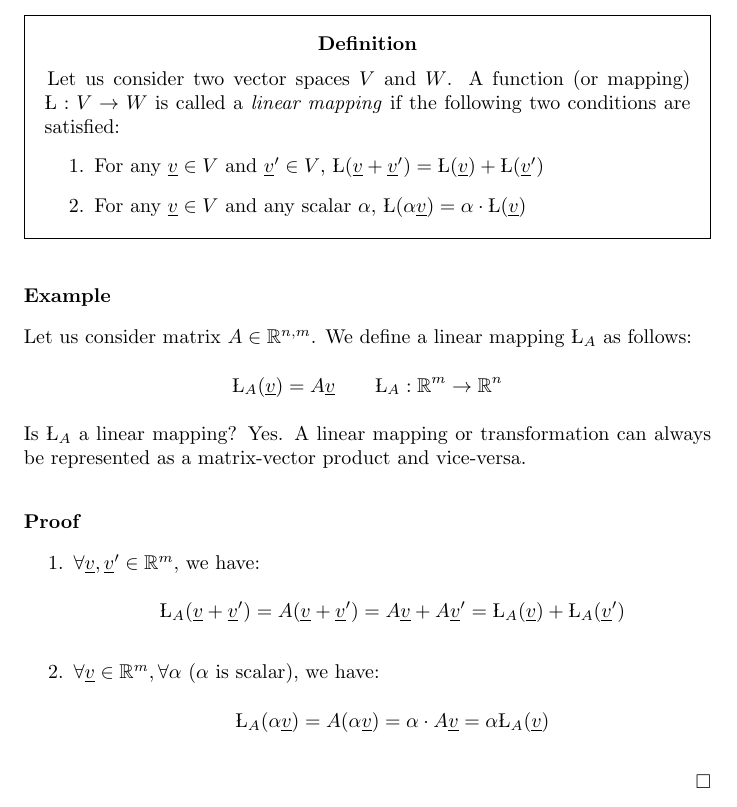
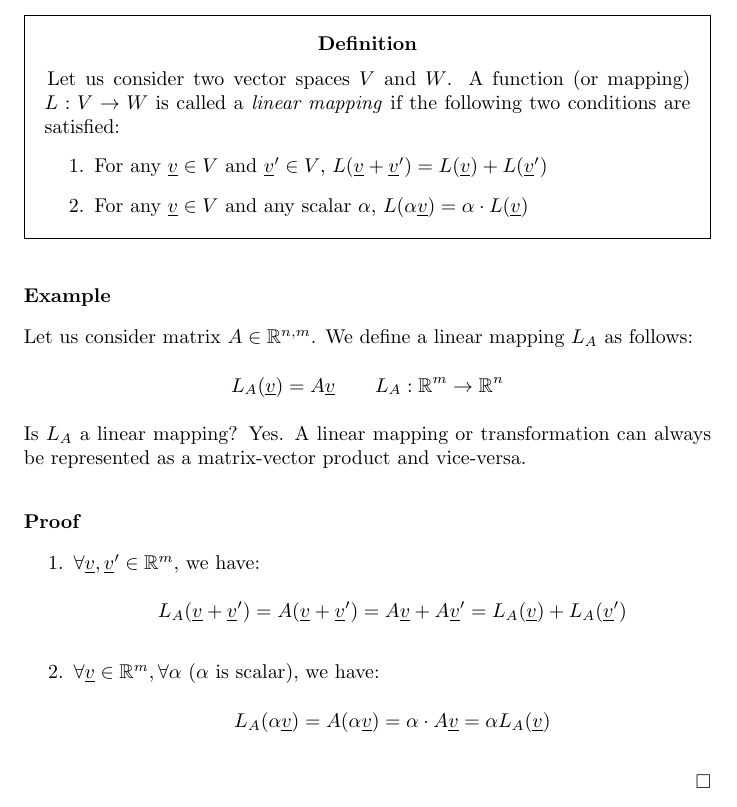
Before and after one commit to pennal/LinAlgNotes, a LaTeX thesis (main.tex, which reads Chapters/Chapter5.tex): part of page 38 of 79, cut so that both start at the same text. Compiled offline with pdfLaTeX.

Commit message:
Just change a little letter in order to keep the notation the same
It is important to keep that notation the same through all the book,
because it helps the novices to memorise better, I guess

```diff
--- a/Chapters/Chapter5.tex
+++ b/Chapters/Chapter5.tex
@@ -1,22 +1,22 @@
 \chapter{Orthogonality}
 \section{Linear Mapping}
 \begin{definition}
-Let us consider two vector spaces $V$ and $W$. A function (or mapping) $\L:V\to W$ is called a \textit{linear mapping} if the following two conditions are satisfied:
+Let us consider two vector spaces $V$ and $W$. A function (or mapping) $L:V\to W$ is called a \textit{linear mapping} if the following two conditions are satisfied:
 \begin{enumerate}
-\item For any $\vv\in V$ and $\vv'\in V$, $\L(\vv+\vv') = \L(\vv)+\L(\vv')$
-\item For any $\vv\in V$ and any scalar $\alpha$, $\L(\alpha\vv) = \alpha\cdot\L(\vv)$
+\item For any $\vv\in V$ and $\vv'\in V$, $L(\vv+\vv') = L(\vv)+L(\vv')$
+\item For any $\vv\in V$ and any scalar $\alpha$, $L(\alpha\vv) = \alpha\cdot L(\vv)$
 \end{enumerate}
 \end{definition}
 \begin{example}
-Let us consider matrix $A\in\R^{n,m}$. We define a linear mapping $\L_A$ as follows:
+Let us consider matrix $A\in\R^{n,m}$. We define a linear mapping $L_A$ as follows:
 \[
-\L_A(\vv) = A\vv\hspace{7mm}\L_A:\R^m\to\R^n
+L_A(\vv) = A\vv\hspace{7mm} L_A:\R^m\to\R^n
 \]
-Is $\L_A$ a linear mapping? Yes. A linear mapping or transformation can always be represented as a matrix-vector product and vice-versa.
+Is $L_A$ a linear mapping? Yes. A linear mapping or transformation can always be represented as a matrix-vector product and vice-versa.
 \begin{proof}
 \begin{enumerate}
-\item $\forall \vv,\vv'\in\R^m$, we have: $$\L_A(\vv+\vv') = A(\vv+\vv') = A\vv+A\vv' = \L_A(\vv) + \L_A(\vv')$$
-\item $\forall\vv\in\R^m,\forall\alpha$ ($\alpha$ is scalar), we have: $$\L_A(\alpha\vv) = A(\alpha\vv) = \alpha\cdot A\vv = \alpha \L_A(\vv)$$
+\item $\forall \vv,\vv'\in\R^m$, we have: $$L_A(\vv+\vv') = A(\vv+\vv') = A\vv+A\vv' = L_A(\vv) + L_A(\vv')$$
+\item $\forall\vv\in\R^m,\forall\alpha$ ($\alpha$ is scalar), we have: $$L_A(\alpha\vv) = A(\alpha\vv) = \alpha\cdot A\vv = \alpha L_A(\vv)$$
 \end{enumerate}
 \end{proof}
 \end{example}
```
Also changed, not shown: Other/warningPage/warningPage.pdf, PDFs/Definitions.pdf, PDFs/Notes.pdf, 1 other file.
